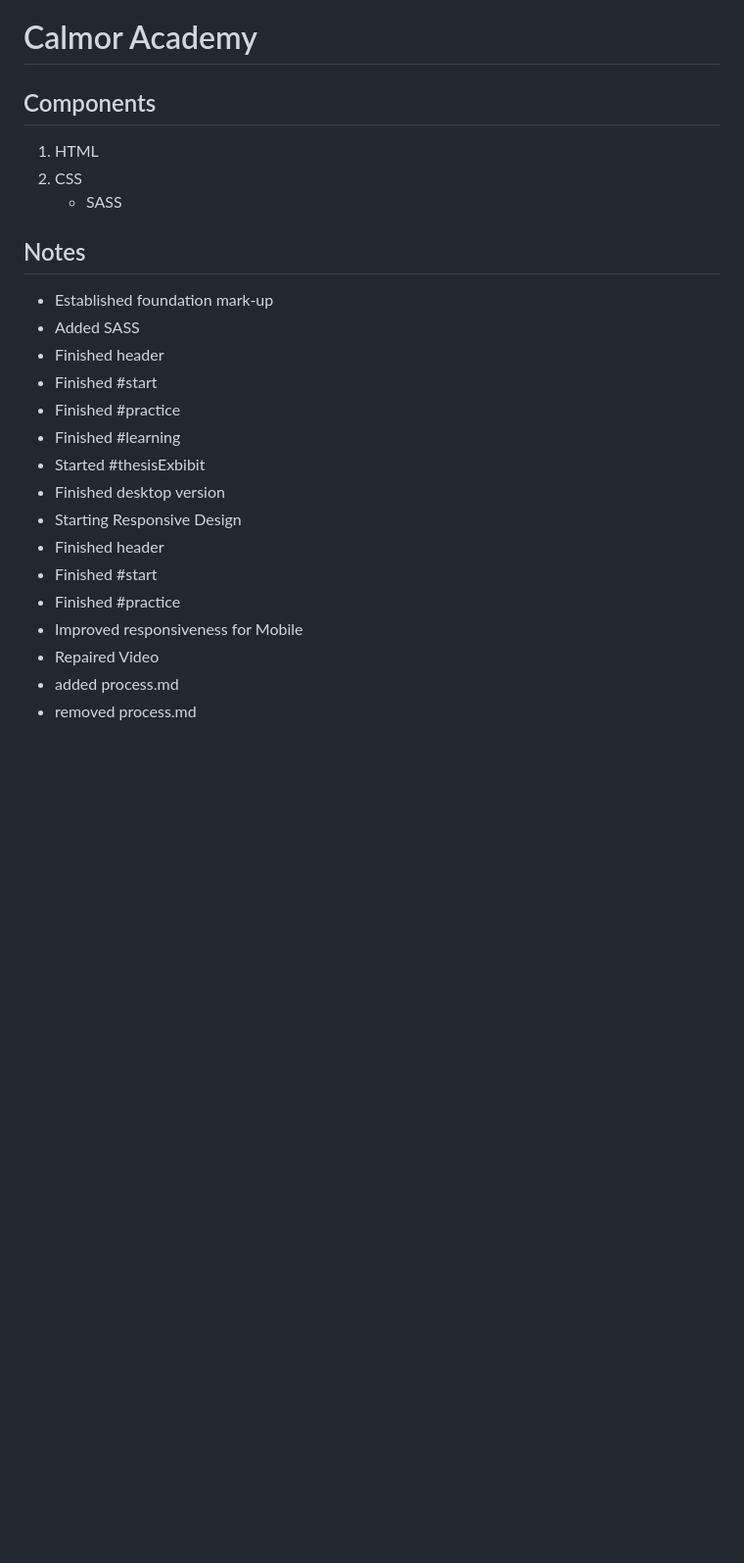
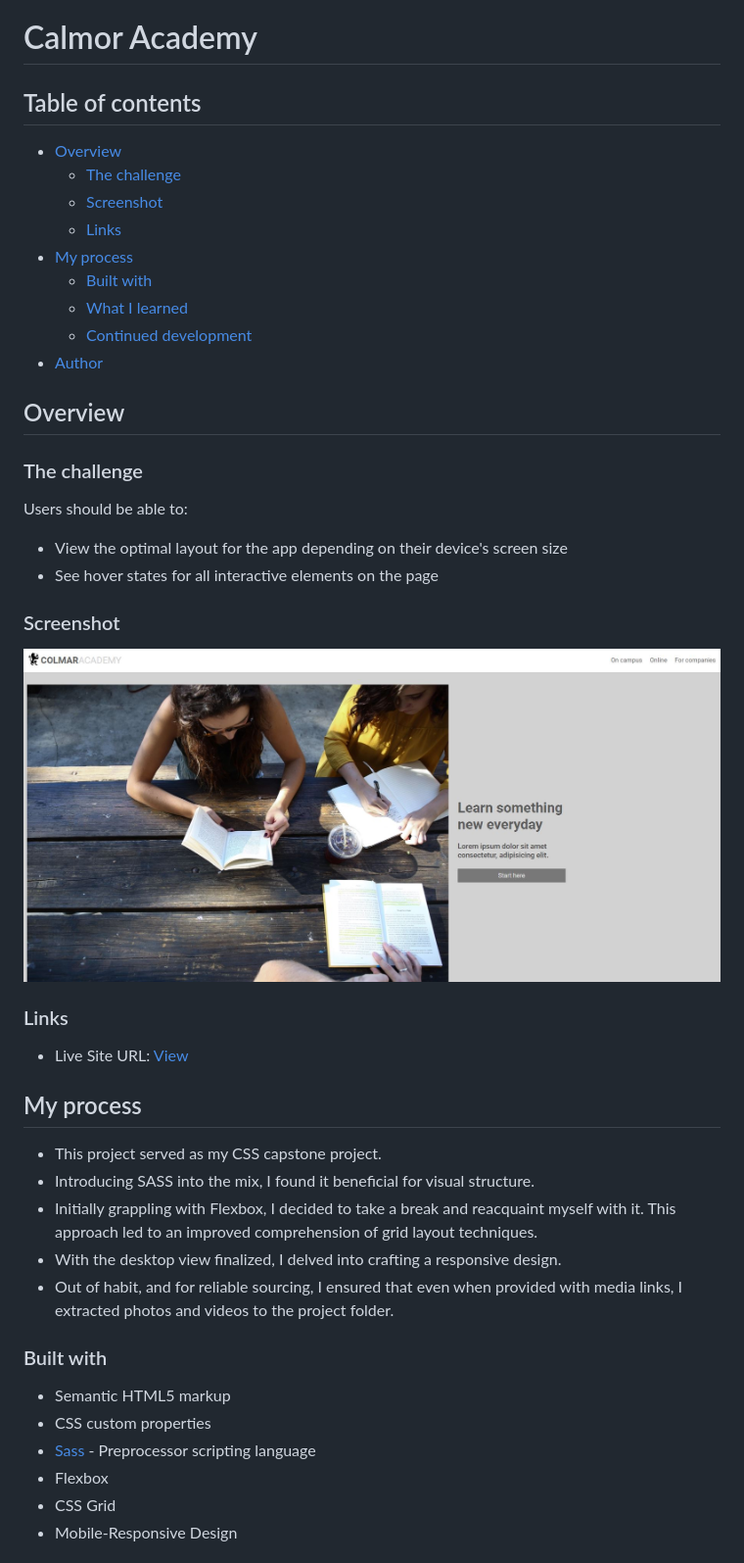
Before and after one commit to camkol/capstone_colmar_assets, a Markdown page: readme.md, the part around the change printed below. Shown: that part at 98% size. Rendered like a GitHub page; pictures changed too: screen.JPG (added); blank space fills up the shorter version.

```diff
--- a/readme.md
+++ b/readme.md
@@ -1,26 +1,48 @@
 # Calmor Academy
 
-## Components
+## Table of contents
 
-1. HTML
-1. CSS
-   - SASS
+- [Overview](#overview)
+  - [The challenge](#the-challenge)
+  - [Screenshot](#screenshot)
+  - [Links](#links)
+- [My process](#my-process)
+  - [Built with](#built-with)
+  - [What I learned](#what-i-learned)
+  - [Continued development](#continued-development)
+- [Author](#author)
 
-## Notes
+## Overview
 
-- Established foundation mark-up
-- Added SASS
-- Finished header
-- Finished #start
-- Finished #practice
-- Finished #learning
-- Started #thesisExbibit
-- Finished desktop version
-- Starting Responsive Design
-- Finished header
-- Finished #start
-- Finished #practice
-- Improved responsiveness for Mobile
-- Repaired Video
-- added process.md
-- removed process.md
+### The challenge
+
+Users should be able to:
+
+- View the optimal layout for the app depending on their device's screen size
+- See hover states for all interactive elements on the page
+
+### Screenshot
+
+![](./screen.JPG)
+
+### Links
+
+- Live Site URL: [View](https://camkol.github.io/capstone_colmar_assets/)
+
+## My process
+
+- This project served as my CSS capstone project.
+- Introducing SASS into the mix, I found it beneficial for visual structure.
+- Initially grappling with Flexbox, I decided to take a break and reacquaint myself with it. This approach led to an improved comprehension of grid layout techniques.
+- With the desktop view finalized, I delved into crafting a responsive design.
+- Out of habit, and for reliable sourcing, I ensured that even when provided with media links, I extracted photos and videos to the project folder.
+
+### Built with
+
+- Semantic HTML5 markup
+- CSS custom properties
+- [Sass](https://sass-lang.com/) - Preprocessor scripting language
+- Flexbox
+- CSS Grid
+- Mobile-Responsive Design
+
```
Also changed, not shown: other parts of readme.md (+15 -0 lines), oldreadme.md (added, +26 -0 lines).
